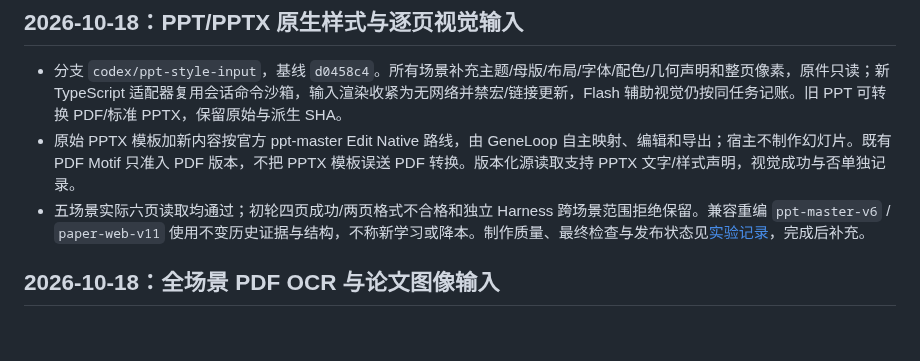
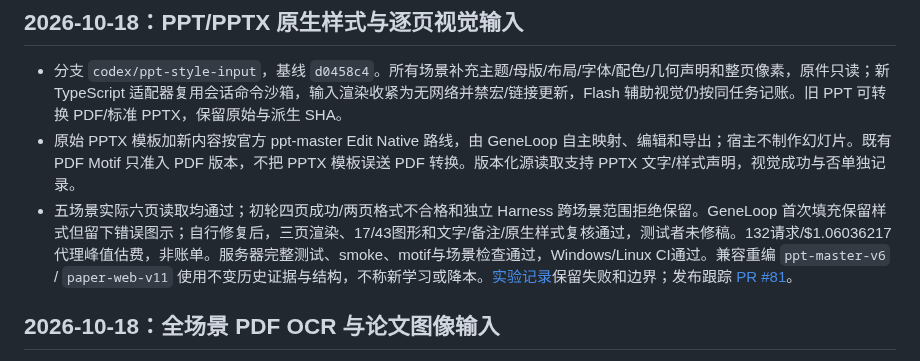
Before and after one commit to jingyio/DeepSeek-Harless, a Markdown page: docs/handoffs/main.md, the part around the change. GitHub-like rendering; blank space fills up the shorter version.

```diff
--- a/docs/handoffs/main.md
+++ b/docs/handoffs/main.md
@@ -4,7 +4,7 @@
 
 - 分支 `codex/ppt-style-input`，基线 `d0458c4`。所有场景补充主题/母版/布局/字体/配色/几何声明和整页像素，原件只读；新 TypeScript 适配器复用会话命令沙箱，输入渲染收紧为无网络并禁宏/链接更新，Flash 辅助视觉仍按同任务记账。旧 PPT 可转换 PDF/标准 PPTX，保留原始与派生 SHA。
 - 原始 PPTX 模板加新内容按官方 ppt-master Edit Native 路线，由 GeneLoop 自主映射、编辑和导出；宿主不制作幻灯片。既有 PDF Motif 只准入 PDF 版本，不把 PPTX 模板误送 PDF 转换。版本化源读取支持 PPTX 文字/样式声明，视觉成功与否单独记录。
-- 五场景实际六页读取均通过；初轮四页成功/两页格式不合格和独立 Harness 跨场景范围拒绝保留。兼容重编 `ppt-master-v6` / `paper-web-v11` 使用不变历史证据与结构，不称新学习或降本。制作质量、最终检查与发布状态见[实验记录](../experiments/ppt-style-input-20261018.md)，完成后补充。
+- 五场景实际六页读取均通过；初轮四页成功/两页格式不合格和独立 Harness 跨场景范围拒绝保留。GeneLoop 首次填充保留样式但留下错误图示；自行修复后，三页渲染、17/43图形和文字/备注/原生样式复核通过，测试者未修稿。132请求/$1.06036217代理峰值估费，非账单。服务器完整测试、smoke、motif与场景检查通过，Windows/Linux CI通过。兼容重编 `ppt-master-v6` / `paper-web-v11` 使用不变历史证据与结构，不称新学习或降本。[实验记录](../experiments/ppt-style-input-20261018.md)保留失败和边界；发布跟踪 [PR #81](https://github.com/jingyio/GeneLoop/pull/81)。
 
 ## 2026-10-18：全场景 PDF OCR 与论文图像输入
 
```
Also changed, not shown: docs/experiments/ppt-style-input-20261018.md (+18 -1 lines).
